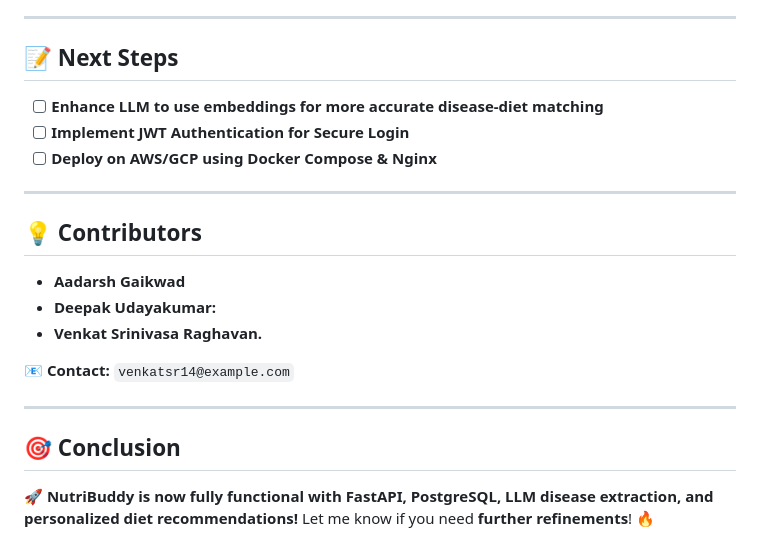
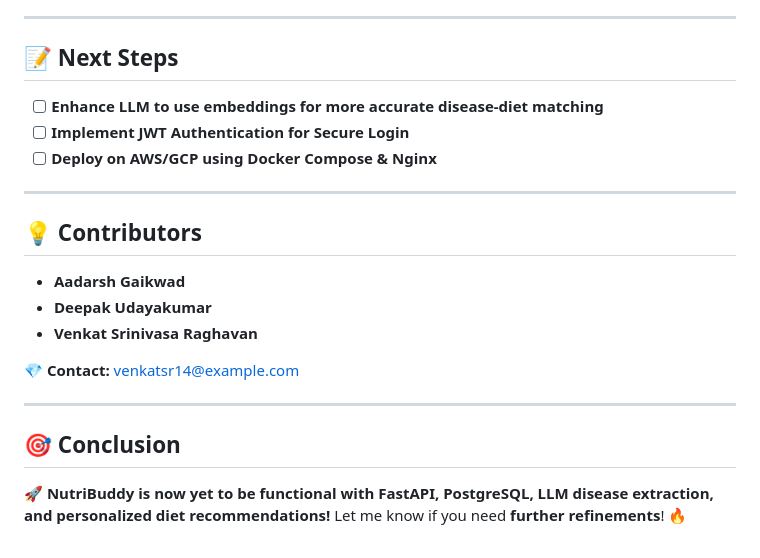
Before and after one commit to VenkatSR-14/nutribuddy, a Markdown page: READEME.md, the part around one of its changes. Rendered like a GitHub page.

```diff
--- a/READEME.md
+++ b/READEME.md
@@ -129,21 +187,24 @@ curl -X POST "http://127.0.0.1:8000/api/v1/llm/parse-disease-history" \
 
 ---
 
-## **📝 Next Steps**
+## 📝 Next Steps
+
 - [ ] **Enhance LLM to use embeddings for more accurate disease-diet matching**
 - [ ] **Implement JWT Authentication for Secure Login**
 - [ ] **Deploy on AWS/GCP using Docker Compose & Nginx**
 
 ---
 
-## **💡 Contributors**
+## 💡 Contributors
+
 - **Aadarsh Gaikwad**
-- **Deepak Udayakumar:**
-- **Venkat Srinivasa Raghavan.**
+- **Deepak Udayakumar**
+- **Venkat Srinivasa Raghavan**
 
-📧 **Contact:** `venkatsr14@example.com`
+💎 **Contact:** [venkatsr14@example.com](mailto:venkatsr14@example.com)
 
 ---
 
-## **🎯 Conclusion**
-🚀 **NutriBuddy is now fully functional with FastAPI, PostgreSQL, LLM disease extraction, and personalized diet recommendations!** Let me know if you need **further refinements**! 🔥
+## 🎯 Conclusion
+
+🚀 **NutriBuddy is now yet to be functional with FastAPI, PostgreSQL, LLM disease extraction, and personalized diet recommendations!** Let me know if you need **further refinements**! 🔥
```
Also changed, not shown: other parts of READEME.md (+90 -32 lines).
